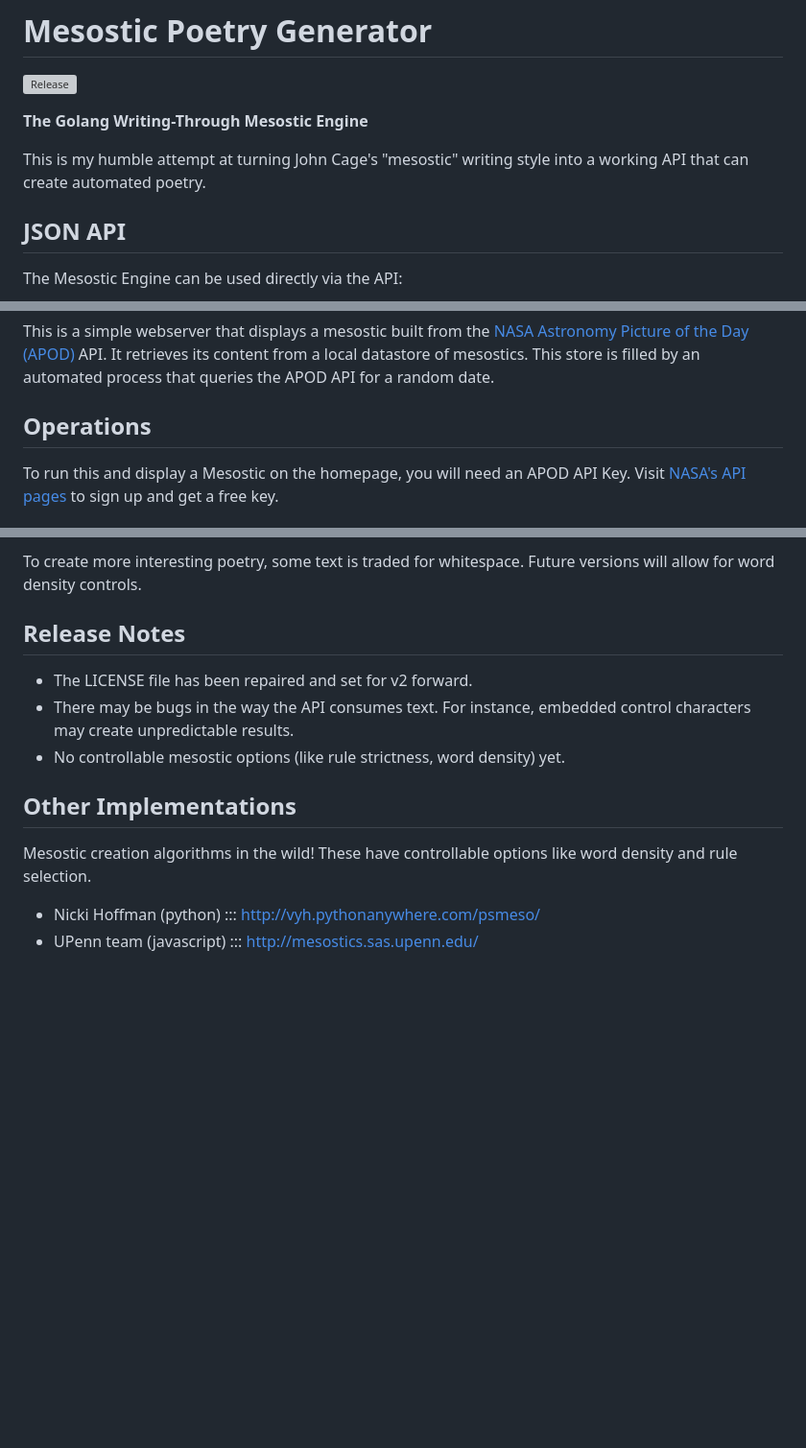
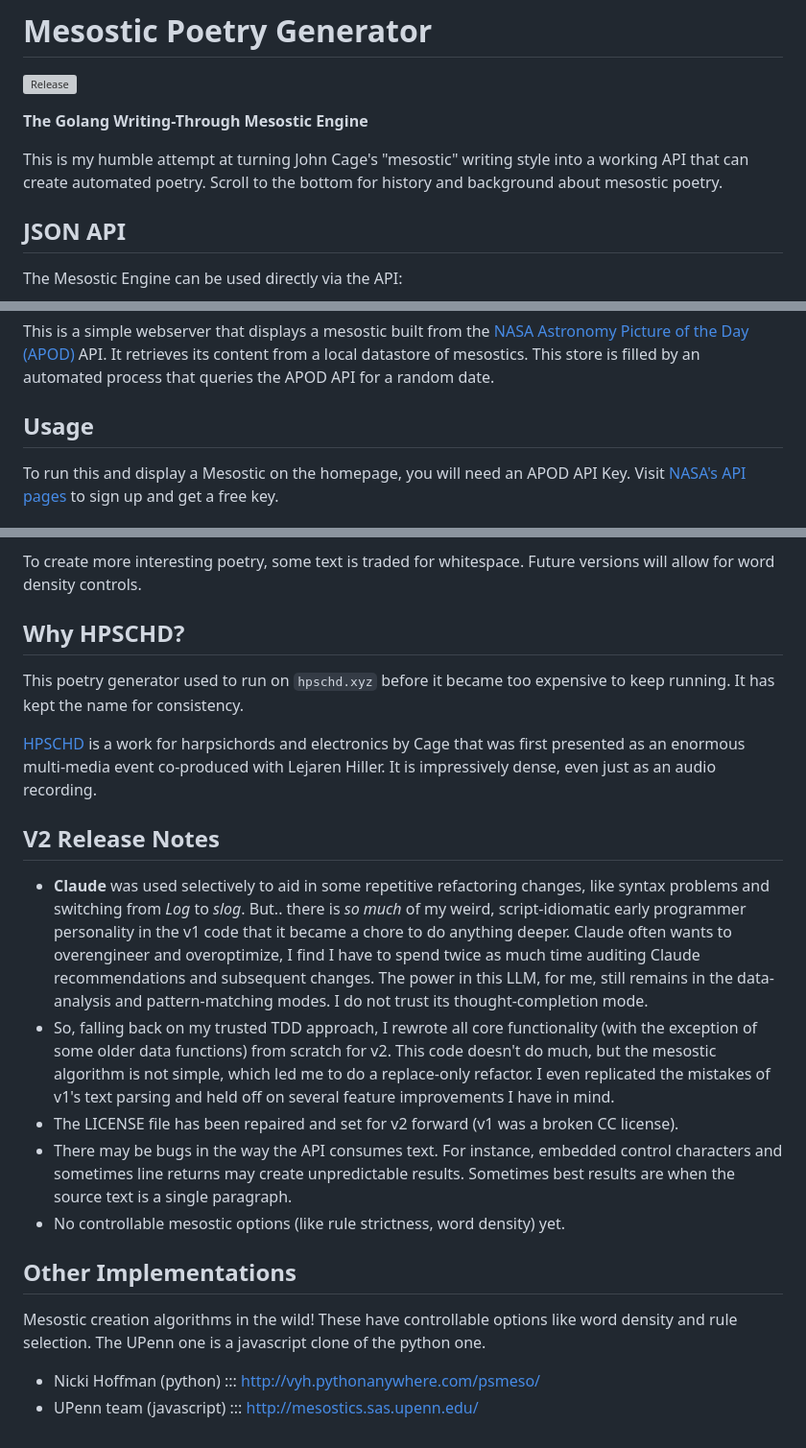
Before and after one commit to maroda/hpschd, a Markdown page: README.md, 3 parts joined by grey strips. Shown at 96% size. Rendered like a GitHub page; blank space fills up the shorter version; grey boxes are pictures that could not be loaded.

```diff
--- a/README.md
+++ b/README.md
@@ -4,7 +4,7 @@
 
 **The Golang Writing-Through Mesostic Engine**
 
-This is my humble attempt at turning John Cage's "mesostic" writing style into a working API that can create automated poetry.
+This is my humble attempt at turning John Cage's "mesostic" writing style into a working API that can create automated poetry. Scroll to the bottom for history and background about mesostic poetry.
 
 ## JSON API
 
@@ -39,7 +39,7 @@ This is a simple webserver that displays a mesostic built from the [NASA Astrono
 It retrieves its content from a local datastore of mesostics.
 This store is filled by an automated process that queries the APOD API for a random date.
 
-## Operations
+## Usage
 
 To run this and display a Mesostic on the homepage, you will need an APOD API Key.
 Visit [NASA's API pages](https://api.nasa.gov) to sign up and get a free key.
@@ -150,16 +150,26 @@ like the APOD description shown here where the title is used as the Spine String
 To create more interesting poetry, some text is traded for whitespace.
 Future versions will allow for word density controls.
 
-## Release Notes
-- The LICENSE file has been repaired and set for v2 forward.
-- There may be bugs in the way the API consumes text.
-For instance, embedded control characters may create unpredictable results.
+## Why HPSCHD?
+
+This poetry generator used to run on `hpschd.xyz` before it became too expensive to keep running.
+It has kept the name for consistency.
+
+[HPSCHD](https://en.wikipedia.org/wiki/HPSCHD) is a work for harpsichords and electronics by Cage that was first presented as an enormous multi-media event co-produced with Lejaren Hiller. It is impressively dense, even just as an audio recording.
+
+## V2 Release Notes
+
+- **Claude** was used selectively to aid in some repetitive refactoring changes, like syntax problems and switching from _Log_ to _slog_. But.. there is _so much_ of my weird, script-idiomatic early programmer personality in the v1 code that it became a chore to do anything deeper. Claude often wants to overengineer and overoptimize, I find I have to spend twice as much time auditing Claude recommendations and subsequent changes. The power in this LLM, for me, still remains in the data-analysis and pattern-matching modes. I do not trust its thought-completion mode.
+- So, falling back on my trusted TDD approach, I rewrote all core functionality (with the exception of some older data functions) from scratch for v2. This code doesn't do much, but the mesostic algorithm is not simple, which led me to do a replace-only refactor. I even replicated the mistakes of v1's text parsing and held off on several feature improvements I have in mind.
+- The LICENSE file has been repaired and set for v2 forward (v1 was a broken CC license).
+- There may be bugs in the way the API consumes text. For instance, embedded control characters and sometimes line returns may create unpredictable results. Sometimes best results are when the source text is a single paragraph.
 - No controllable mesostic options (like rule strictness, word density) yet.
 
 ## Other Implementations
 
 Mesostic creation algorithms in the wild!
 These have controllable options like word density and rule selection.
+The UPenn one is a javascript clone of the python one.
 
 - Nicki Hoffman (python) ::: http://vyh.pythonanywhere.com/psmeso/
 - UPenn team (javascript) ::: http://mesostics.sas.upenn.edu/
```
